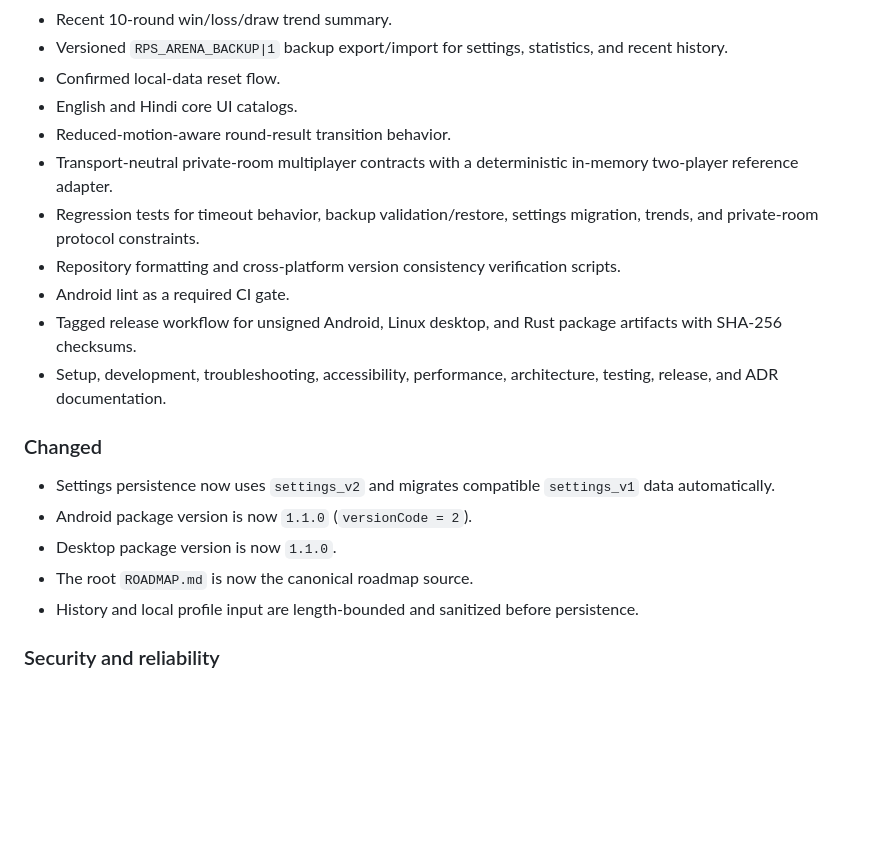
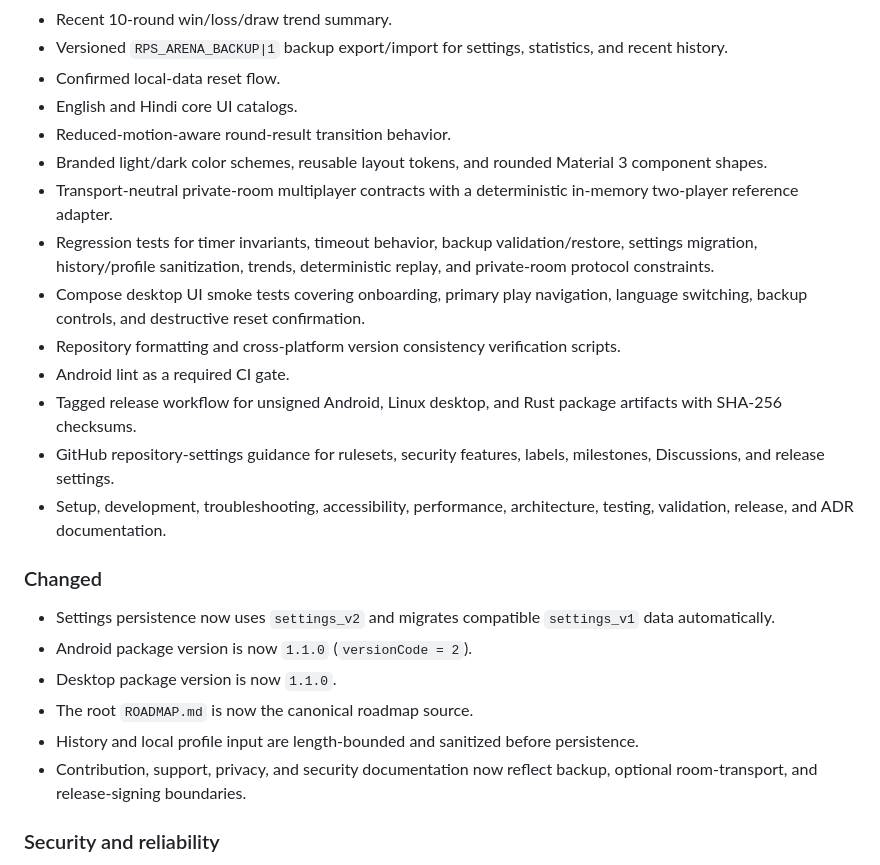
Before and after one commit to sanskarIN/rps-arena, a Markdown page: CHANGELOG.md, the part around the change. GitHub-like rendering; blank space fills up the shorter version.

Commit message:
docs: synchronize changelog with final quality additions

```diff
--- a/CHANGELOG.md
+++ b/CHANGELOG.md
@@ -18,12 +18,15 @@ No unreleased user-visible changes are currently queued.
 - Confirmed local-data reset flow.
 - English and Hindi core UI catalogs.
 - Reduced-motion-aware round-result transition behavior.
+- Branded light/dark color schemes, reusable layout tokens, and rounded Material 3 component shapes.
 - Transport-neutral private-room multiplayer contracts with a deterministic in-memory two-player reference adapter.
-- Regression tests for timeout behavior, backup validation/restore, settings migration, trends, and private-room protocol constraints.
+- Regression tests for timer invariants, timeout behavior, backup validation/restore, settings migration, history/profile sanitization, trends, deterministic replay, and private-room protocol constraints.
+- Compose desktop UI smoke tests covering onboarding, primary play navigation, language switching, backup controls, and destructive reset confirmation.
 - Repository formatting and cross-platform version consistency verification scripts.
 - Android lint as a required CI gate.
 - Tagged release workflow for unsigned Android, Linux desktop, and Rust package artifacts with SHA-256 checksums.
-- Setup, development, troubleshooting, accessibility, performance, architecture, testing, release, and ADR documentation.
+- GitHub repository-settings guidance for rulesets, security features, labels, milestones, Discussions, and release settings.
+- Setup, development, troubleshooting, accessibility, performance, architecture, testing, validation, release, and ADR documentation.
 
 ### Changed
 - Settings persistence now uses `settings_v2` and migrates compatible `settings_v1` data automatically.
@@ -31,6 +34,7 @@ No unreleased user-visible changes are currently queued.
 - Desktop package version is now `1.1.0`.
 - The root `ROADMAP.md` is now the canonical roadmap source.
 - History and local profile input are length-bounded and sanitized before persistence.
+- Contribution, support, privacy, and security documentation now reflect backup, optional room-transport, and release-signing boundaries.
 
 ### Security and reliability
 - Backup import rejects oversized input, excessive record counts, duplicate settings/stat records, unknown record types, invalid settings, invalid statistics invariants, and malformed records before replacing local state.
```
